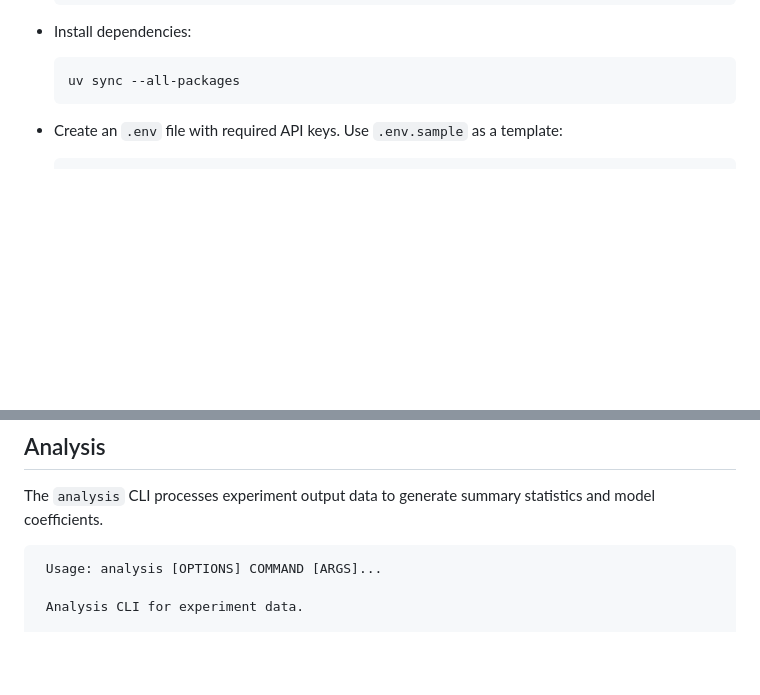
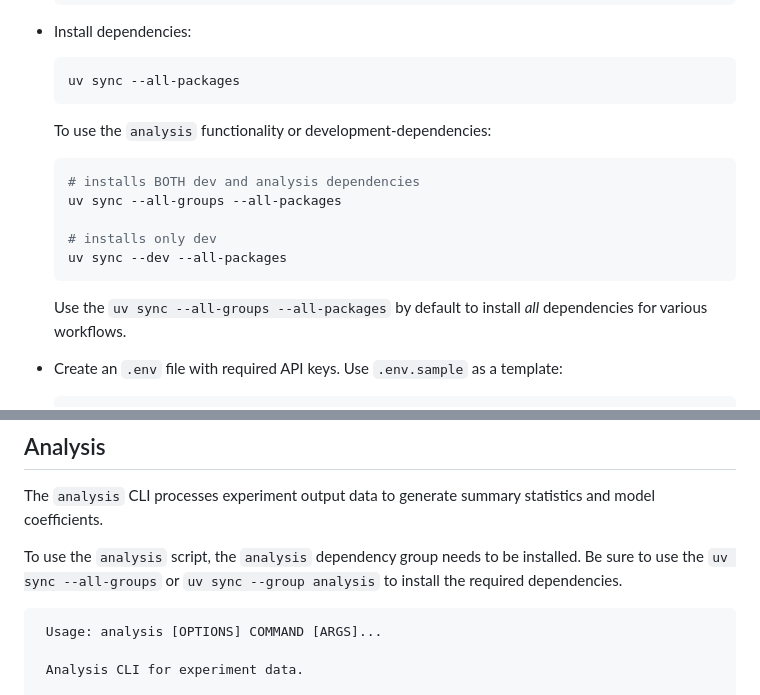
Before and after one commit to mycustomai/ACES, a Markdown page: README.md, 2 parts joined by grey strips. GitHub-like rendering; blank space fills up the shorter version.

Commit message:
docs(ACES): Clarify `uv sync` commands and add instructions for `analysis` dependencies

````diff
--- a/README.md
+++ b/README.md
@@ -38,6 +38,17 @@ This project uses `uv` for dependency management and execution.
   ```bash
   uv sync --all-packages
   ```
+
+  To use the `analysis` functionality or development-dependencies:
+  ```bash
+  # installs BOTH dev and analysis dependencies
+  uv sync --all-groups --all-packages
+
+  # installs only dev
+  uv sync --dev --all-packages
+  ```
+
+  Use the `uv sync --all-groups --all-packages` by default to install _all_ dependencies for various workflows.
 
 - Create an `.env` file with required API keys. Use `.env.sample` as a template:
   ```bash
@@ -151,6 +162,9 @@ All experiment results are stored in the `experiment_logs/` directory, organized
 
 The `analysis` CLI processes experiment output data to generate summary statistics and model coefficients.
 
+To use the `analysis` script, the `analysis` dependency group needs to be installed. Be sure to use the `uv sync --all-groups` or `uv sync --group analysis`
+to install the required dependencies.
+
 ```
  Usage: analysis [OPTIONS] COMMAND [ARGS]...
 
````
